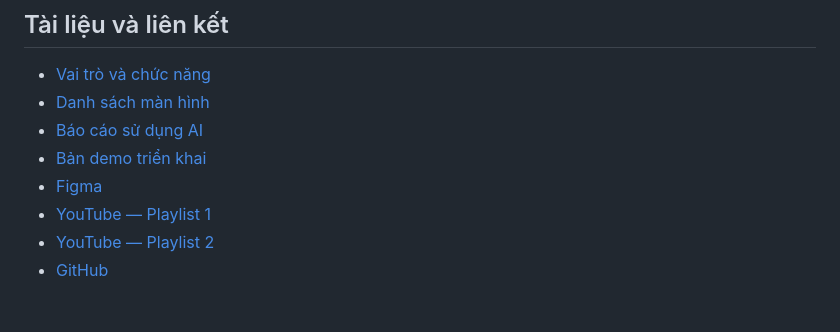
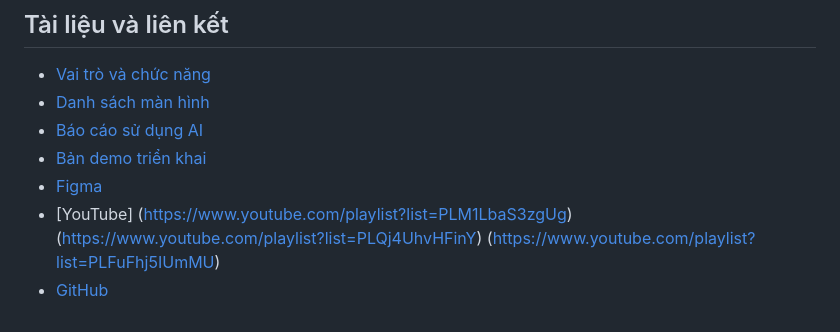
Before and after one commit to duongquynh16042007-cell/cse122-parcelpulse-team12, a Markdown page: README.md, the part around the change. Drawn GitHub-style.

Commit message:
Update YouTube playlist links in README
Consolidate multiple YouTube playlist links into a single entry.

```diff
--- a/README.md
+++ b/README.md
@@ -101,6 +101,8 @@ Dự án không cần cài thư viện hoặc chạy bước build.
 - [Báo cáo sử dụng AI](docs/ai-usage-report.md)
 - [Bản demo triển khai](https://duongquynh16042007-cell.github.io/cse122-parcelpulse-team12/page/index.html)
 - [Figma](https://www.figma.com/design/pLIUo9jzEtocX72oPxVQ3p/Untitled?node-id=0-1&t=zDJNyxMIUbNaoNGI-1)
-- [YouTube — Playlist 1](https://www.youtube.com/playlist?list=PLdwaB8kTRTB0)
-- [YouTube — Playlist 2](https://www.youtube.com/playlist?list=PLM1LbaS3zgUg)
+- [YouTube]
+(https://www.youtube.com/playlist?list=PLM1LbaS3zgUg)
+(https://www.youtube.com/playlist?list=PLQj4UhvHFinY)
+(https://www.youtube.com/playlist?list=PLFuFhj5IUmMU)
 - [GitHub](https://github.com/duongquynh16042007-cell/cse122-parcelpulse-team12)
```
